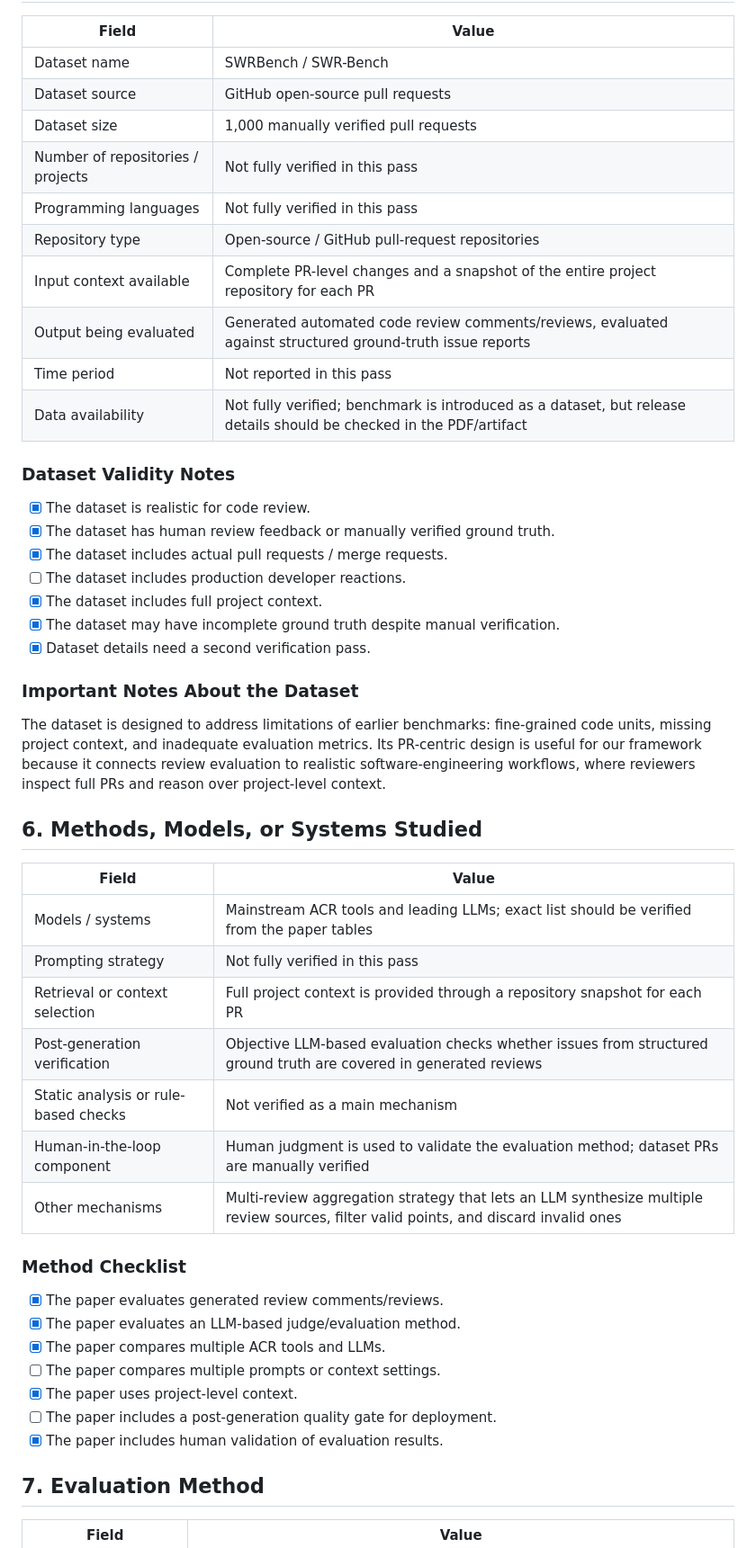
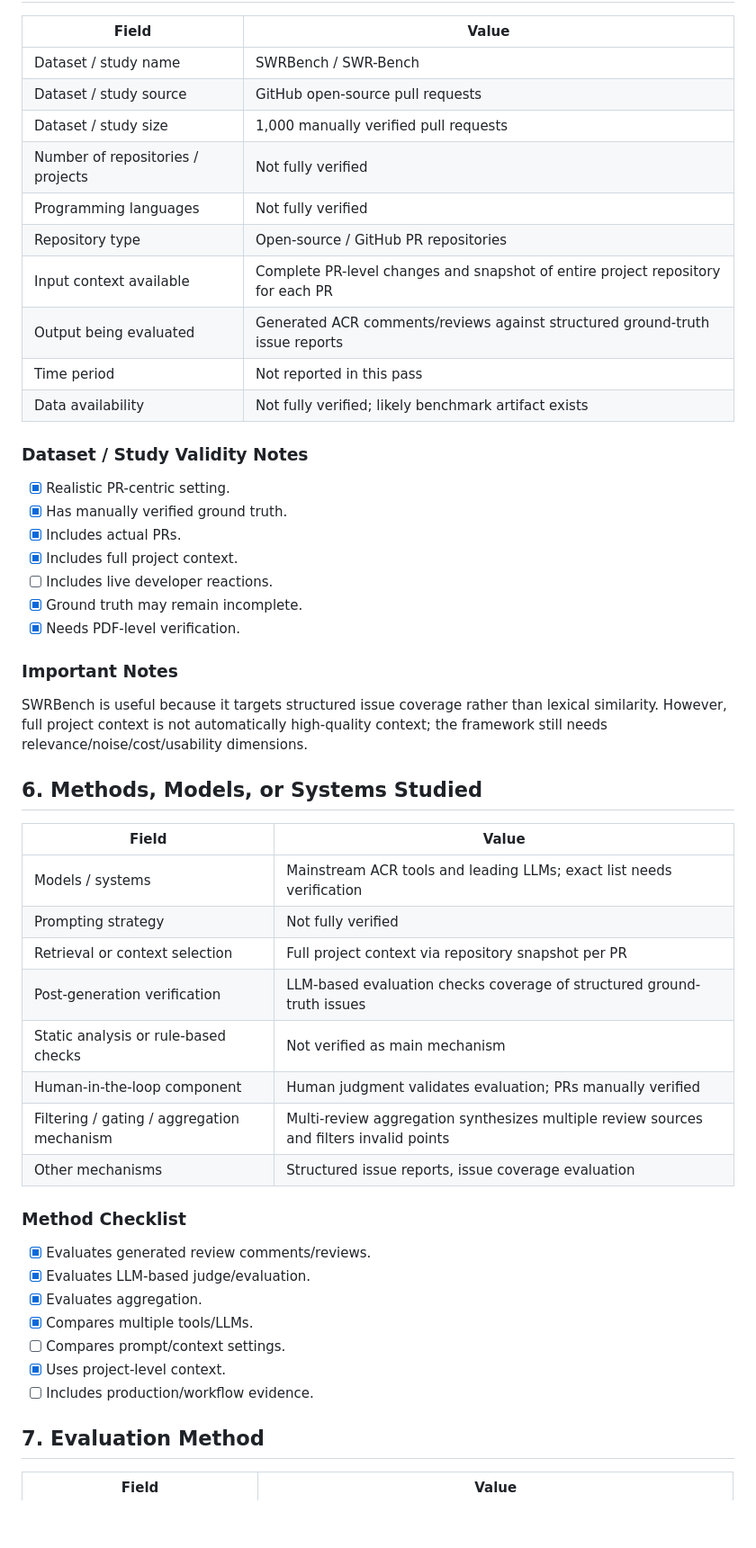
Before and after one commit to mahdimalverdi/llm-code-review-evaluation, a Markdown page: papers/P05-swrbench.md, the part around one of its changes. Shown at 90% size. GitHub-like rendering; blank space fills up the shorter version.

Commit message:
Migrate P05 to v2 framework coding template

```diff
--- a/papers/P05-swrbench.md
+++ b/papers/P05-swrbench.md
@@ -109,52 +99,53 @@ This paper is highly relevant because it directly critiques existing code review
 
 | Field | Value |
 |---|---|
-| Dataset name | SWRBench / SWR-Bench |
-| Dataset source | GitHub open-source pull requests |
-| Dataset size | 1,000 manually verified pull requests |
-| Number of repositories / projects | Not fully verified in this pass |
-| Programming languages | Not fully verified in this pass |
-| Repository type | Open-source / GitHub pull-request repositories |
-| Input context available | Complete PR-level changes and a snapshot of the entire project repository for each PR |
-| Output being evaluated | Generated automated code review comments/reviews, evaluated against structured ground-truth issue reports |
+| Dataset / study name | SWRBench / SWR-Bench |
+| Dataset / study source | GitHub open-source pull requests |
+| Dataset / study size | 1,000 manually verified pull requests |
+| Number of repositories / projects | Not fully verified |
+| Programming languages | Not fully verified |
+| Repository type | Open-source / GitHub PR repositories |
+| Input context available | Complete PR-level changes and snapshot of entire project repository for each PR |
+| Output being evaluated | Generated ACR comments/reviews against structured ground-truth issue reports |
 | Time period | Not reported in this pass |
-| Data availability | Not fully verified; benchmark is introduced as a dataset, but release details should be checked in the PDF/artifact |
+| Data availability | Not fully verified; likely benchmark artifact exists |
 
-### Dataset Validity Notes
+### Dataset / Study Validity Notes
 
-- [x] The dataset is realistic for code review.
-- [x] The dataset has human review feedback or manually verified ground truth.
-- [x] The dataset includes actual pull requests / merge requests.
-- [ ] The dataset includes production developer reactions.
-- [x] The dataset includes full project context.
-- [x] The dataset may have incomplete ground truth despite manual verification.
-- [x] Dataset details need a second verification pass.
+- [x] Realistic PR-centric setting.
+- [x] Has manually verified ground truth.
+- [x] Includes actual PRs.
+- [x] Includes full project context.
+- [ ] Includes live developer reactions.
+- [x] Ground truth may remain incomplete.
+- [x] Needs PDF-level verification.
 
-### Important Notes About the Dataset
+### Important Notes
 
-The dataset is designed to address limitations of earlier benchmarks: fine-grained code units, missing project context, and inadequate evaluation metrics. Its PR-centric design is useful for our framework because it connects review evaluation to realistic software-engineering workflows, where reviewers inspect full PRs and reason over project-level context.
+SWRBench is useful because it targets structured issue coverage rather than lexical similarity. However, full project context is not automatically high-quality context; the framework still needs relevance/noise/cost/usability dimensions.
 
 ## 6. Methods, Models, or Systems Studied
 
 | Field | Value |
 |---|---|
-| Models / systems | Mainstream ACR tools and leading LLMs; exact list should be verified from the paper tables |
-| Prompting strategy | Not fully verified in this pass |
-| Retrieval or context selection | Full project context is provided through a repository snapshot for each PR |
-| Post-generation verification | Objective LLM-based evaluation checks whether issues from structured ground truth are covered in generated reviews |
-| Static analysis or rule-based checks | Not verified as a main mechanism |
-| Human-in-the-loop component | Human judgment is used to validate the evaluation method; dataset PRs are manually verified |
-| Other mechanisms | Multi-review aggregation strategy that lets an LLM synthesize multiple review sources, filter valid points, and discard invalid ones |
+| Models / systems | Mainstream ACR tools and leading LLMs; exact list needs verification |
+| Prompting strategy | Not fully verified |
+| Retrieval or context selection | Full project context via repository snapshot per PR |
+| Post-generation verification | LLM-based evaluation checks coverage of structured ground-truth issues |
+| Static analysis or rule-based checks | Not verified as main mechanism |
+| Human-in-the-loop component | Human judgment validates evaluation; PRs manually verified |
+| Filtering / gating / aggregation mechanism | Multi-review aggregation synthesizes multiple review sources and filters invalid points |
+| Other mechanisms | Structured issue reports, issue coverage evaluation |
 
 ### Method Checklist
 
-- [x] The paper evaluates generated review comments/reviews.
-- [x] The paper evaluates an LLM-based judge/evaluation method.
-- [x] The paper compares multiple ACR tools and LLMs.
-- [ ] The paper compares multiple prompts or context settings.
-- [x] The paper uses project-level context.
-- [ ] The paper includes a post-generation quality gate for deployment.
-- [x] The paper includes human validation of evaluation results.
+- [x] Evaluates generated review comments/reviews.
+- [x] Evaluates LLM-based judge/evaluation.
+- [x] Evaluates aggregation.
+- [x] Compares multiple tools/LLMs.
+- [ ] Compares prompt/context settings.
+- [x] Uses project-level context.
+- [ ] Includes production/workflow evidence.
 
 ## 7. Evaluation Method
 
```
Also changed, not shown: other parts of papers/P05-swrbench.md (+188 -167 lines).
